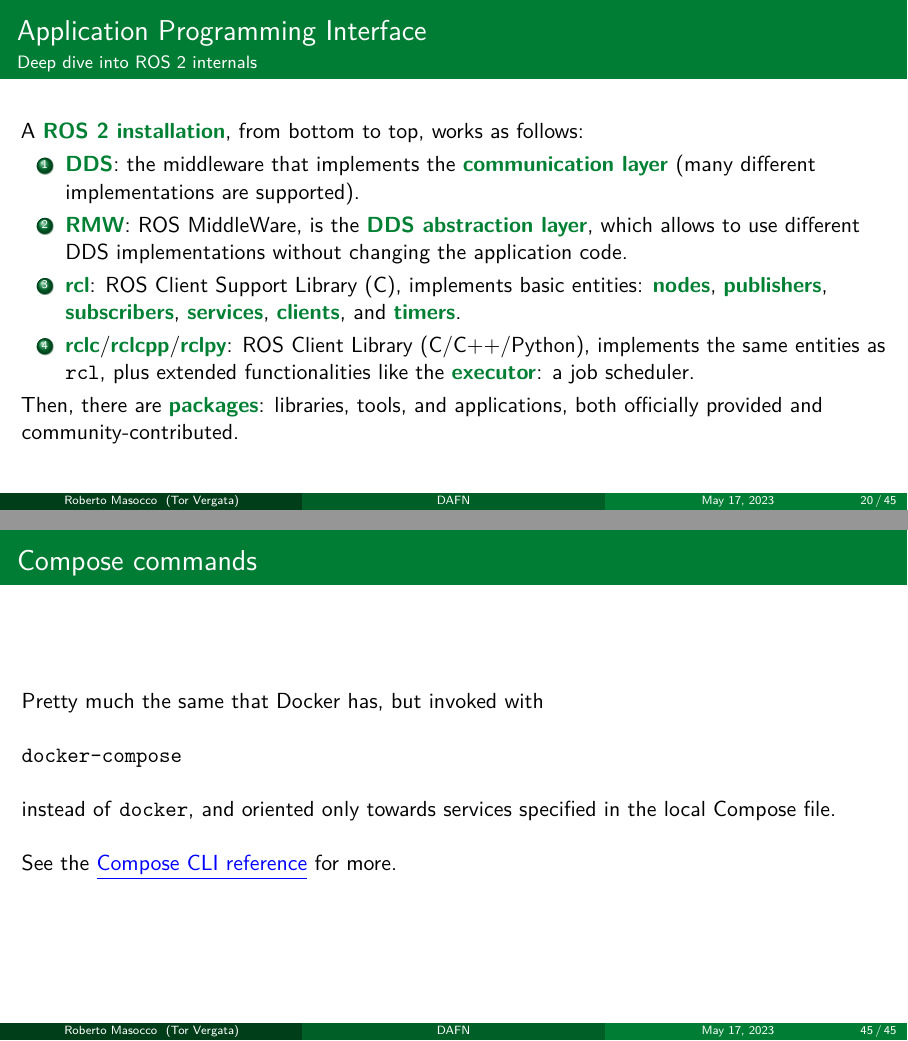
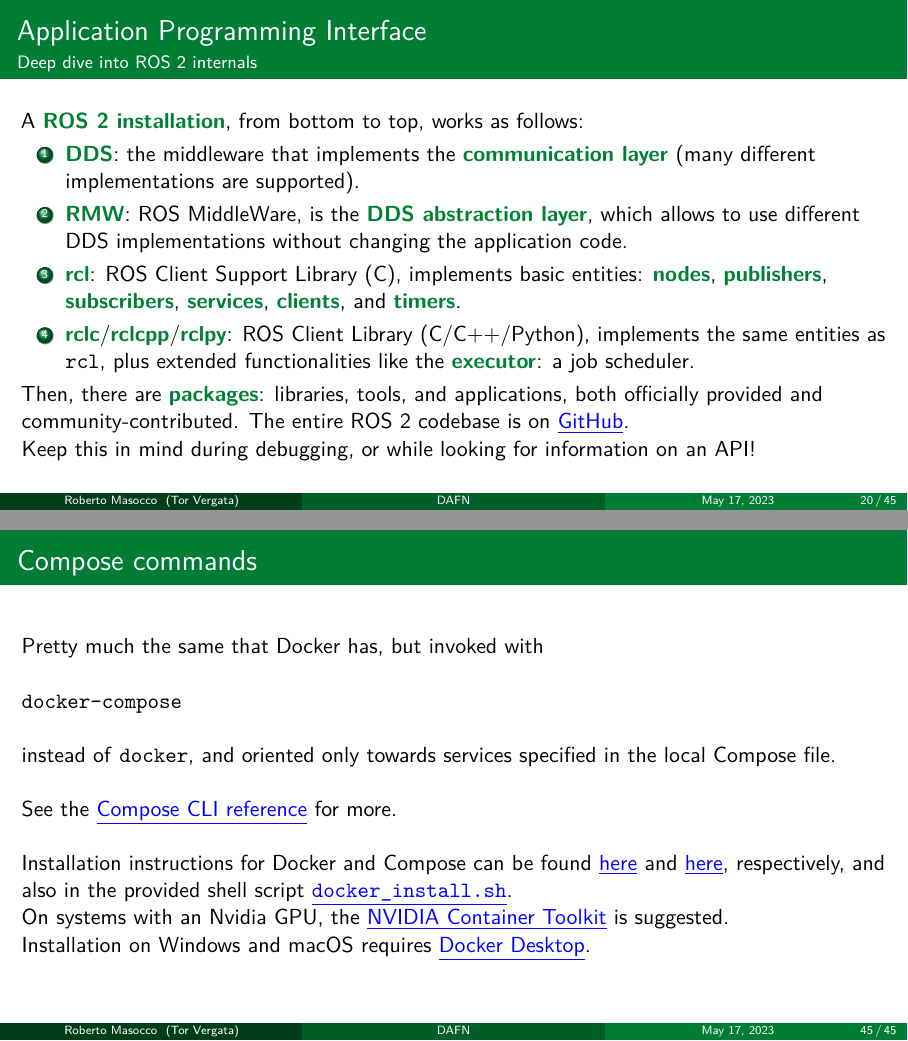
Before and after one commit to robmasocco/DAFN23_Robotics_1, LaTeX slides (main.tex, which reads sections/docker-compose.tex, sections/ros2.tex): pages 22 and 48 of 48, joined at a grey line. Compiled offline with pdfLaTeX.

Commit message:
fix: phrases

```diff
--- a/sections/docker-compose.tex
+++ b/sections/docker-compose.tex
@@ -60,4 +60,8 @@ services:
 	instead of \texttt{docker}, and oriented only towards services specified in the local Compose file.
   \newline\newline
 	See the \href{https://docs.docker.com/compose/reference/}{\color{blue}\underline{Compose CLI reference}} for more.
+  \newline\newline
+  Installation instructions for Docker and Compose can be found \href{https://docs.docker.com/engine/install/ubuntu/}{\color{blue}\underline{here}} and \href{https://docs.docker.com/compose/install/linux/}{\color{blue}\underline{here}}, respectively, and also in the provided shell script \href{https://github.com/IntelligentSystemsLabUTV/ros2-examples/blob/humble/bin/docker_install.sh}{\color{blue}\underline{\texttt{docker\_install.sh}}}.\\
+  On systems with an Nvidia GPU, the \href{https://docs.nvidia.com/datacenter/cloud-native/container-toolkit/overview.html}{\color{blue}\underline{NVIDIA Container Toolkit}} is suggested.\\
+  Installation on Windows and macOS requires \href{https://www.docker.com/products/docker-desktop/}{\color{blue}\underline{Docker Desktop}}.
 \end{frame}
--- a/sections/ros2.tex
+++ b/sections/ros2.tex
@@ -86,7 +86,8 @@
 		\item \textbg{rcl}: ROS Client Support Library (C), implements basic entities: \textbg{nodes}, \textbg{publishers}, \textbg{subscribers}, \textbg{services}, \textbg{clients}, and \textbg{timers}.
 		\item \textbg{rclc}/\textbg{rclcpp}/\textbg{rclpy}: ROS Client Library (C/C++/Python), implements the same entities as \texttt{rcl}, plus extended functionalities like the \textbg{executor}: a job scheduler.
 	\end{enumerate}
-	Then, there are \textbg{packages}: libraries, tools, and applications, both officially provided and community-contributed.
+	Then, there are \textbg{packages}: libraries, tools, and applications, both officially provided and community-contributed. The entire ROS 2 codebase is on \href{https://github.com/ros2}{\color{blue}\underline{GitHub}}.\\
+  Keep this in mind during debugging, or while looking for information on an API!
 \end{frame}
 \begin{frame}{Application Programming Interface}{How a ROS 2 application works}
 	The most important entity is the \textbg{node}, whose functionalities are specified upon creation.\\
```
Also changed, not shown: sections/intro.tex (+2 -2 lines), sections/ros2.tex (6 more changed lines).
